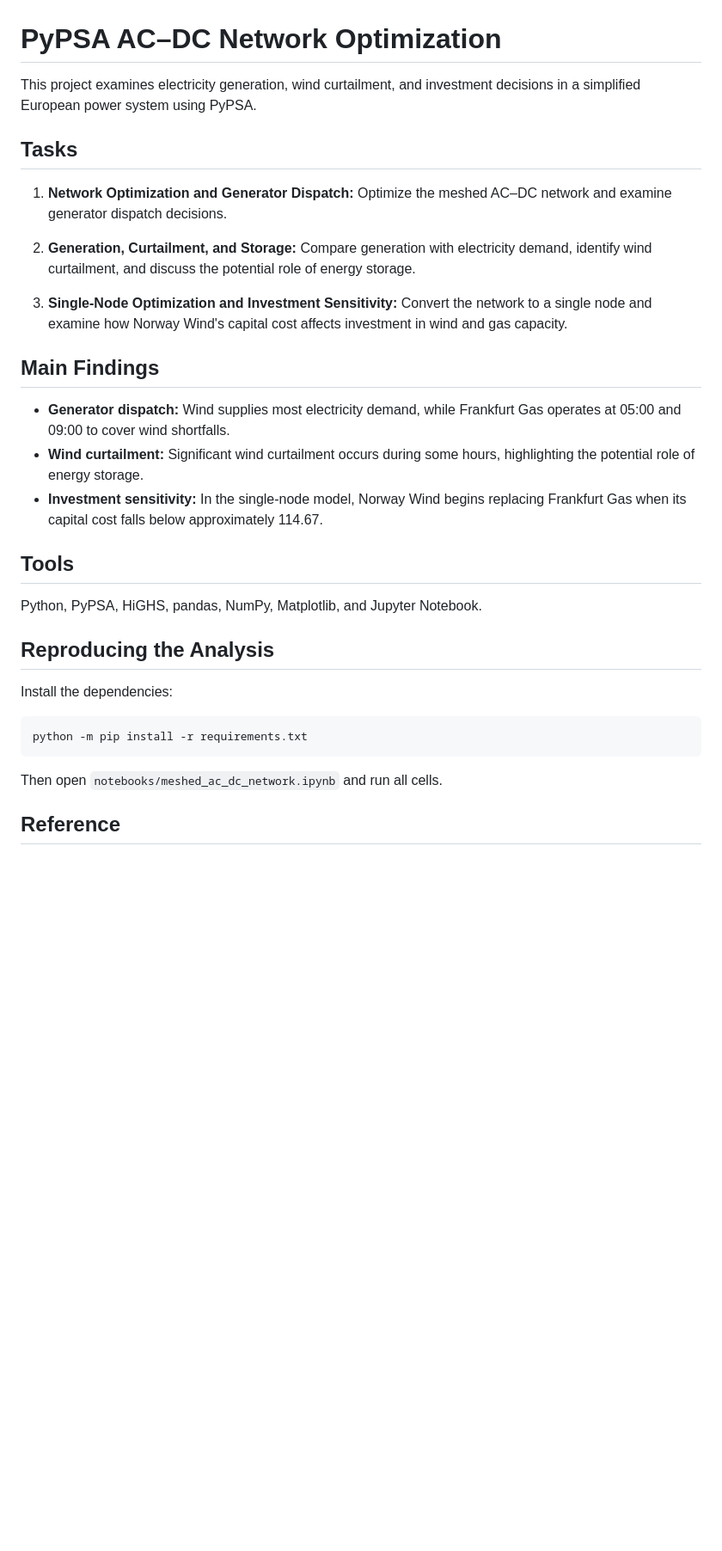
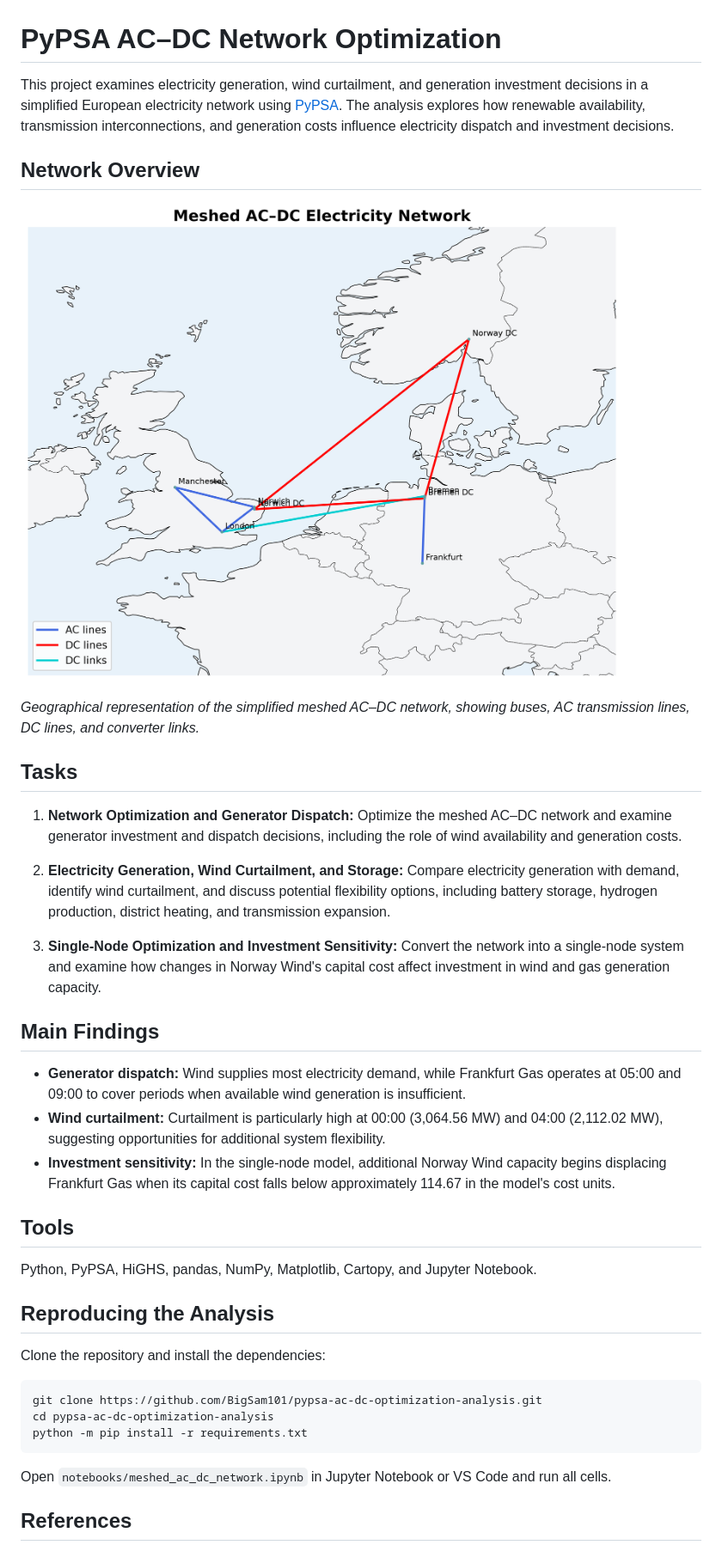
Before and after one commit to BigSam101/pypsa-ac-dc-optimization-analysis, a Markdown page: README.md, the part around one of its changes. Shown at 86% size. Drawn GitHub-style; pictures changed too: plots/ac_dc_network_map.png (added); blank space fills up the shorter version.

Commit message:
Finalize assignment documentation and network map

````diff
--- a/README.md
+++ b/README.md
@@ -1,34 +1,42 @@
 # PyPSA AC–DC Network Optimization
 
-This project examines electricity generation, wind curtailment, and investment decisions in a simplified European power system using PyPSA.
+This project examines electricity generation, wind curtailment, and generation investment decisions in a simplified European electricity network using [PyPSA](https://pypsa.org/). The analysis explores how renewable availability, transmission interconnections, and generation costs influence electricity dispatch and investment decisions.
+
+## Network Overview
+
+![Meshed AC–DC Network](plots/ac_dc_network_map.png)
+
+*Geographical representation of the simplified meshed AC–DC network, showing buses, AC transmission lines, DC lines, and converter links.*
 
 ## Tasks
 
-1. **Network Optimization and Generator Dispatch:** Optimize the meshed AC–DC network and examine generator dispatch decisions.
+1. **Network Optimization and Generator Dispatch:** Optimize the meshed AC–DC network and examine generator investment and dispatch decisions, including the role of wind availability and generation costs.
 
-2. **Generation, Curtailment, and Storage:** Compare generation with electricity demand, identify wind curtailment, and discuss the potential role of energy storage.
+2. **Electricity Generation, Wind Curtailment, and Storage:** Compare electricity generation with demand, identify wind curtailment, and discuss potential flexibility options, including battery storage, hydrogen production, district heating, and transmission expansion.
 
-3. **Single-Node Optimization and Investment Sensitivity:** Convert the network to a single node and examine how Norway Wind's capital cost affects investment in wind and gas capacity.
+3. **Single-Node Optimization and Investment Sensitivity:** Convert the network into a single-node system and examine how changes in Norway Wind's capital cost affect investment in wind and gas generation capacity.
 
 ## Main Findings
 
-- **Generator dispatch:** Wind supplies most electricity demand, while Frankfurt Gas operates at 05:00 and 09:00 to cover wind shortfalls.
-- **Wind curtailment:** Significant wind curtailment occurs during some hours, highlighting the potential role of energy storage.
-- **Investment sensitivity:** In the single-node model, Norway Wind begins replacing Frankfurt Gas when its capital cost falls below approximately 114.67.
+- **Generator dispatch:** Wind supplies most electricity demand, while Frankfurt Gas operates at 05:00 and 09:00 to cover periods when available wind generation is insufficient.
+- **Wind curtailment:** Curtailment is particularly high at 00:00 (3,064.56 MW) and 04:00 (2,112.02 MW), suggesting opportunities for additional system flexibility.
+- **Investment sensitivity:** In the single-node model, additional Norway Wind capacity begins displacing Frankfurt Gas when its capital cost falls below approximately 114.67 in the model's cost units.
 
 ## Tools
 
-Python, PyPSA, HiGHS, pandas, NumPy, Matplotlib, and Jupyter Notebook.
+Python, PyPSA, HiGHS, pandas, NumPy, Matplotlib, Cartopy, and Jupyter Notebook.
 
 ## Reproducing the Analysis
 
-Install the dependencies:
+Clone the repository and install the dependencies:
 
 ```bash
+git clone https://github.com/BigSam101/pypsa-ac-dc-optimization-analysis.git
+cd pypsa-ac-dc-optimization-analysis
 python -m pip install -r requirements.txt
 ```
 
-Then open `notebooks/meshed_ac_dc_network.ipynb` and run all cells.
+Open `notebooks/meshed_ac_dc_network.ipynb` in Jupyter Notebook or VS Code and run all cells.
 
-## Reference
+## References
 
````
Also changed, not shown: other parts of README.md (+8 -1 lines), 2 other files.
